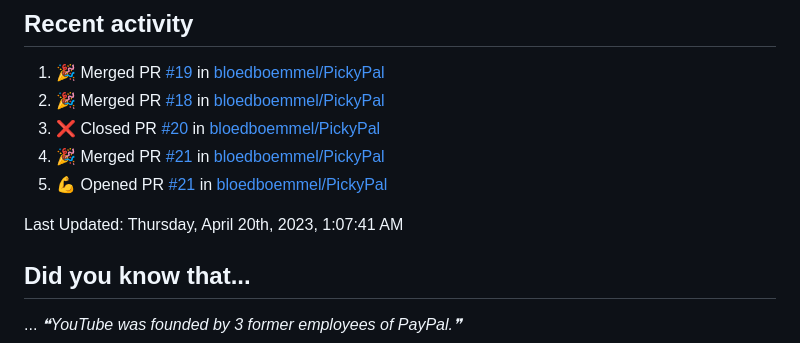
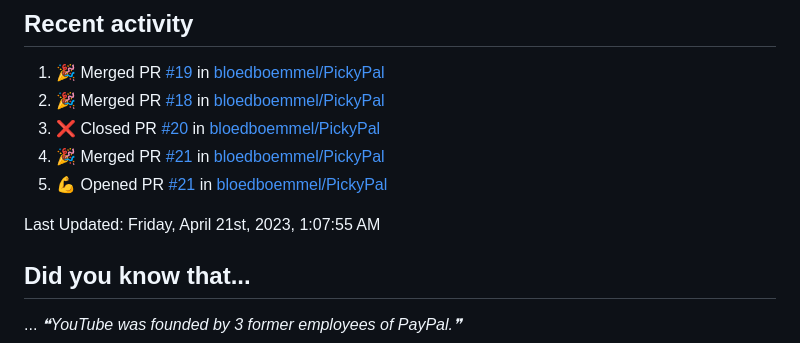
Before and after one commit to bloedboemmel/bloedboemmel, a Markdown page: README.md, the part around the change. GitHub-like rendering.

Commit message:
☕ During a coffee-break my humble bot updated my activity

```diff
--- a/README.md
+++ b/README.md
@@ -99,7 +99,7 @@ I know this code is still quite messy. I will work on it at [My Connect4-Repo](h
 <!--RECENT_ACTIVITY:end-->
 
 <!--RECENT_ACTIVITY:last_update-->
-Last Updated: Thursday, April 20th, 2023, 1:07:41 AM
+Last Updated: Friday, April 21st, 2023, 1:07:55 AM
 <!--RECENT_ACTIVITY:last_update_end-->
 
 
```
